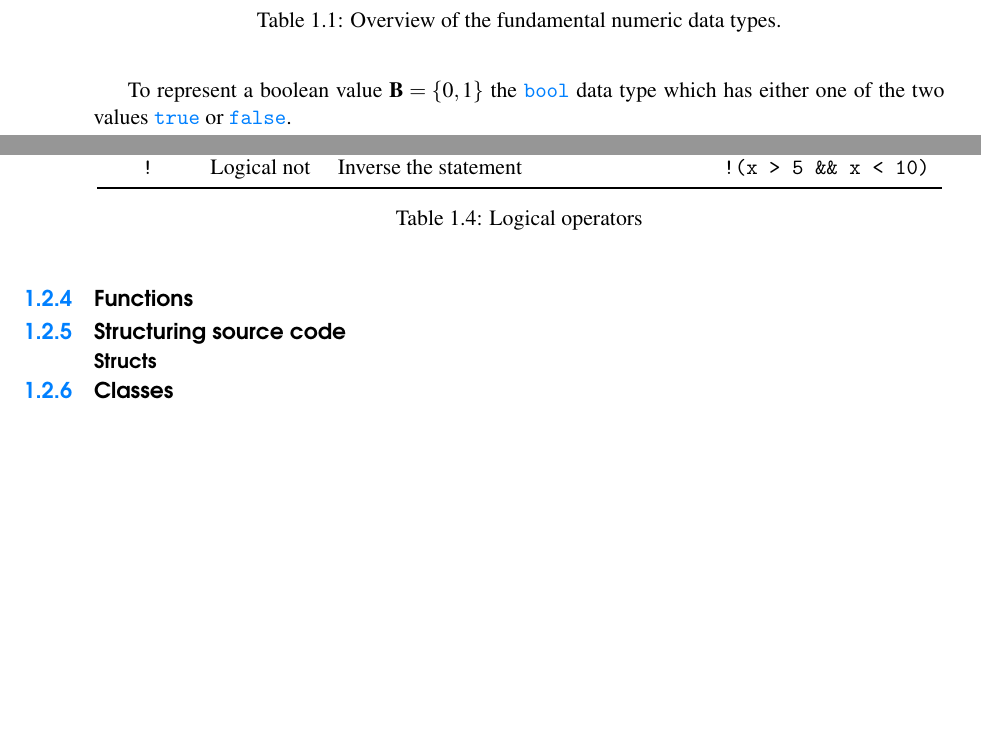
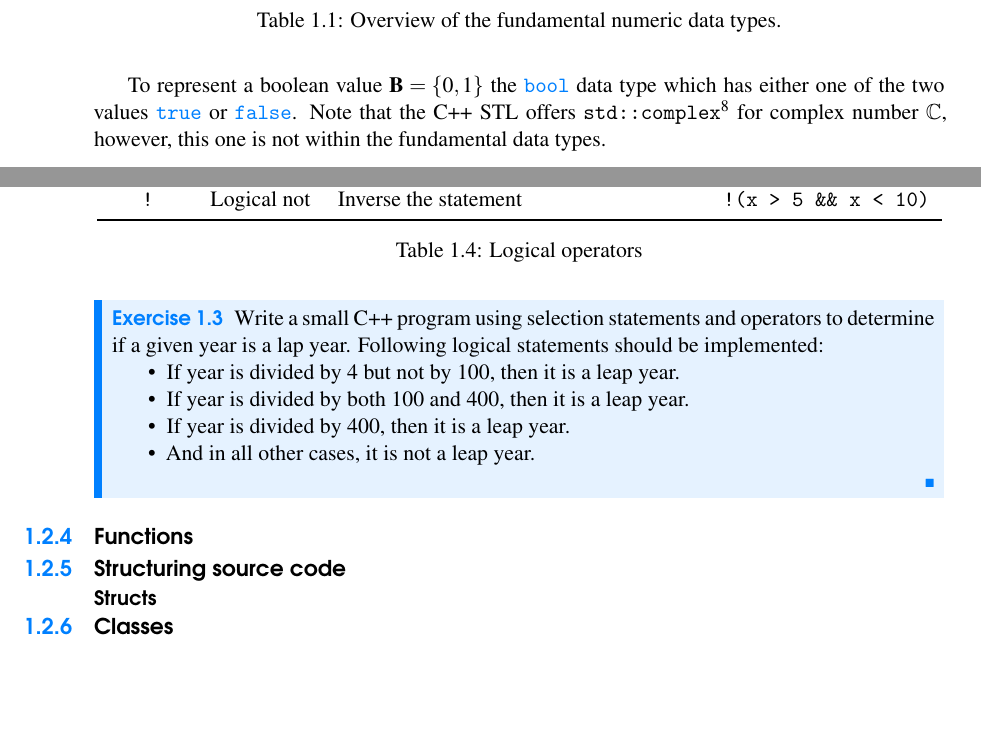
Before and after one commit to diehlpkteaching/ParallelComputationMathScript, a LaTeX book (book.tex): two parts of pages 8 and 10 of 37, joined at a grey line, cut so that both start at the same text, the shorter picture padded with empty space. Compiled offline with XeLaTeX.

Commit message:
Add exercise for if and operators

```diff
--- a/book.tex
+++ b/book.tex
@@ -156,7 +156,7 @@ Data type & Size (Bytes) & Min & Max \\\midrule
 \label{chapter2:table:datatypes}
 \end{table}
 
-To represent a boolean value $\mathbf{B}=\{0,1\}$ the \lstinline[language=C++]|bool| data type which has either one of the two values \lstinline[language=C++]|true| or \lstinline[language=C++]|false|.
+To represent a boolean value $\mathbf{B}=\{0,1\}$ the \lstinline[language=C++]|bool| data type which has either one of the two values \lstinline[language=C++]|true| or \lstinline[language=C++]|false|. Note that the C++ STL offers \lstinline|std::complex|\endnote{\url{https://en.cppreference.com/w/cpp/numeric/complex}} for complex number $\mathbb{C}$, however, this one is not within the fundamental data types.
 
 \subsection{Numerical limits}
 
@@ -283,7 +286,18 @@ Operator & Name & Example & Equivalent  \\
 \end{tabular}
 \caption{Assignment operators}
 \label{sec:1:tab:operator:assign}
+\index{Operators!assignment}
 \end{table}
+
+\begin{exercise}
+Write a small C++ program using selection statements and operators to determine if a given year is a lap year. Following logical statements should be implemented:
+\begin{itemize}
+	\item   If year is divided by 4 but not by 100, then it is a leap year.
+    \item If year is divided by both 100 and 400, then it is a leap year.
+    \item If year is divided by 400, then it is a leap year.
+    \item And in all other cases, it is not a leap year.
+\end{itemize}
+\end{exercise}
 
 %----------------------------------------------------------------------------------------
 \subsection{Functions}
@@ -300,6 +314,8 @@ Operator & Name & Example & Equivalent  \\
 %----------------------------------------------------------------------------------------
 \subsection{Classes}
 %----------------------------------------------------------------------------------------
+
+\newpage
 
 \theendnotes
 
```
Also changed, not shown: book.tex (3 more changed lines).
